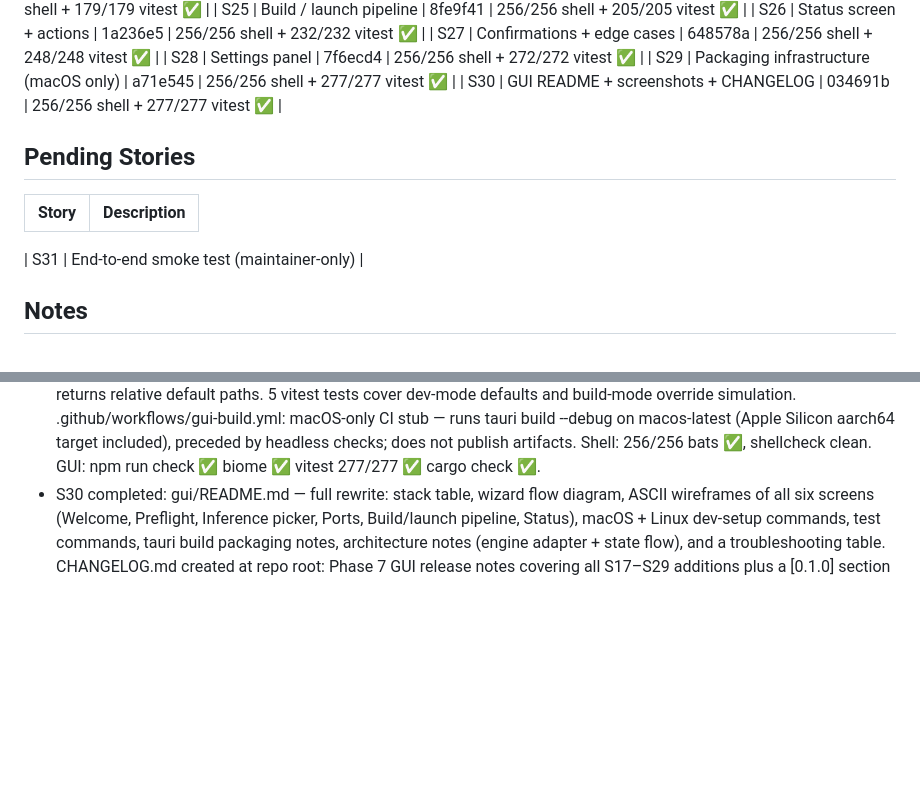
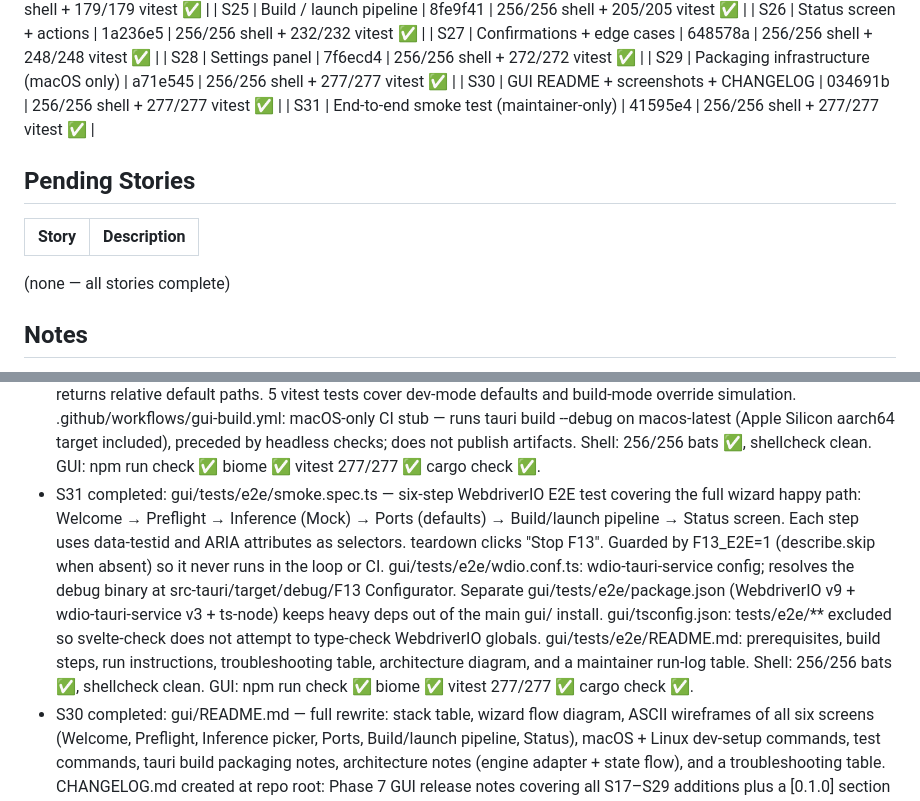
Before and after one commit to revolutionaryPhoton/f13-configurator, a Markdown page: PROGRESS.md, 2 parts joined by grey strips. GitHub-like rendering; blank space fills up the shorter version.

Commit message:
DOC [progress]: mark S31 complete, all stories done
Co-Authored-By: Claude Code

```diff
--- a/PROGRESS.md
+++ b/PROGRESS.md
@@ -36,13 +36,14 @@
 | S28 | Settings panel | 7f6ecd4 | 256/256 shell + 272/272 vitest ✅ |
 | S29 | Packaging infrastructure (macOS only) | a71e545 | 256/256 shell + 277/277 vitest ✅ |
 | S30 | GUI README + screenshots + CHANGELOG | 034691b | 256/256 shell + 277/277 vitest ✅ |
+| S31 | End-to-end smoke test (maintainer-only) | 41595e4 | 256/256 shell + 277/277 vitest ✅ |
 
 ## Pending Stories
 
 | Story | Description |
 |-------|-------------|
 
-| S31 | End-to-end smoke test (maintainer-only) |
+(none — all stories complete)
 
 ## Notes
 
@@ -312,6 +313,18 @@
   target included), preceded by headless checks; does not publish artifacts.
   Shell: 256/256 bats ✅, shellcheck clean. GUI: npm run check ✅ biome ✅
   vitest 277/277 ✅ cargo check ✅.
+- S31 completed: gui/tests/e2e/smoke.spec.ts — six-step WebdriverIO E2E test covering the full wizard
+  happy path: Welcome → Preflight → Inference (Mock) → Ports (defaults) → Build/launch pipeline →
+  Status screen. Each step uses data-testid and ARIA attributes as selectors. teardown clicks
+  "Stop F13". Guarded by F13_E2E=1 (describe.skip when absent) so it never runs in the loop or CI.
+  gui/tests/e2e/wdio.conf.ts: wdio-tauri-service config; resolves the debug binary at
+  src-tauri/target/debug/F13 Configurator. Separate gui/tests/e2e/package.json (WebdriverIO v9 +
+  wdio-tauri-service v3 + ts-node) keeps heavy deps out of the main gui/ install.
+  gui/tsconfig.json: tests/e2e/** excluded so svelte-check does not attempt to type-check
+  WebdriverIO globals. gui/tests/e2e/README.md: prerequisites, build steps, run instructions,
+  troubleshooting table, architecture diagram, and a maintainer run-log table.
+  Shell: 256/256 bats ✅, shellcheck clean. GUI: npm run check ✅ biome ✅ vitest 277/277 ✅
+  cargo check ✅.
 - S30 completed: gui/README.md — full rewrite: stack table, wizard flow diagram, ASCII wireframes
   of all six screens (Welcome, Preflight, Inference picker, Ports, Build/launch pipeline, Status),
   macOS + Linux dev-setup commands, test commands, tauri build packaging notes, architecture notes
```
